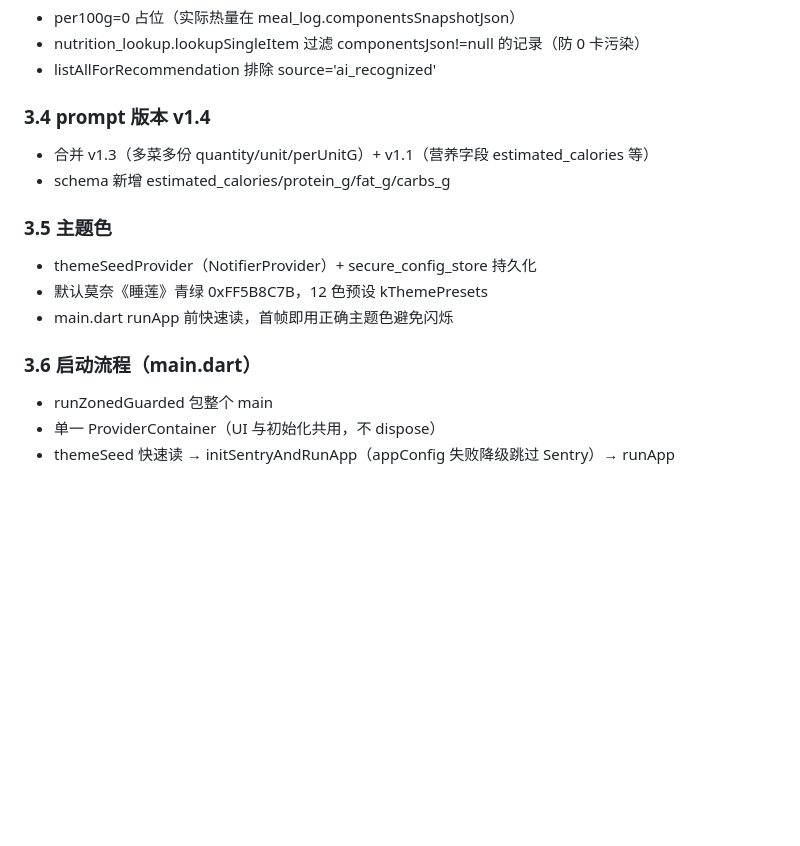
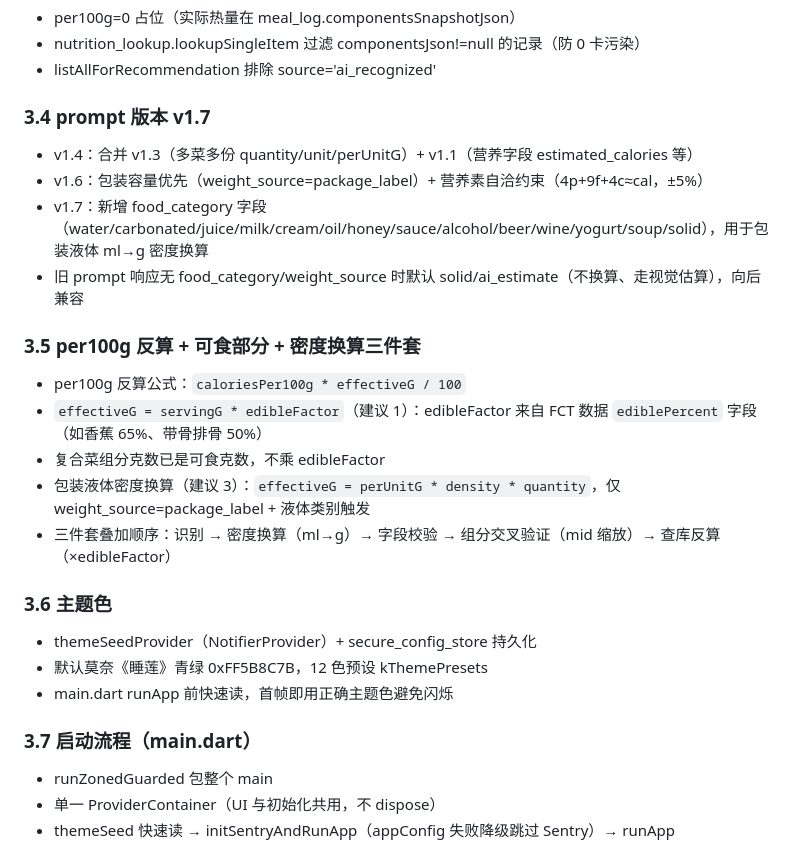
Before and after one commit to qbjsdsb/eatwise, a Markdown page: HANDOFF.md, the part around one of its changes. GitHub-like rendering; blank space fills up the shorter version.

```diff
--- a/HANDOFF.md
+++ b/HANDOFF.md
@@ -97,16 +118,25 @@
 - nutrition_lookup.lookupSingleItem 过滤 componentsJson!=null 的记录（防 0 卡污染）
 - listAllForRecommendation 排除 source='ai_recognized'
 
-### 3.4 prompt 版本 v1.4
-- 合并 v1.3（多菜多份 quantity/unit/perUnitG）+ v1.1（营养字段 estimated_calories 等）
-- schema 新增 estimated_calories/protein_g/fat_g/carbs_g
+### 3.4 prompt 版本 v1.7
+- v1.4：合并 v1.3（多菜多份 quantity/unit/perUnitG）+ v1.1（营养字段 estimated_calories 等）
+- v1.6：包装容量优先（weight_source=package_label）+ 营养素自洽约束（4p+9f+4c≈cal，±5%）
+- v1.7：新增 food_category 字段（water/carbonated/juice/milk/cream/oil/honey/sauce/alcohol/beer/wine/yogurt/soup/solid），用于包装液体 ml→g 密度换算
+- 旧 prompt 响应无 food_category/weight_source 时默认 solid/ai_estimate（不换算、走视觉估算），向后兼容
 
-### 3.5 主题色
+### 3.5 per100g 反算 + 可食部分 + 密度换算三件套
+- per100g 反算公式：`caloriesPer100g * effectiveG / 100`
+- `effectiveG = servingG * edibleFactor`（建议 1）：edibleFactor 来自 FCT 数据 `ediblePercent` 字段（如香蕉 65%、带骨排骨 50%）
+- 复合菜组分克数已是可食克数，不乘 edibleFactor
+- 包装液体密度换算（建议 3）：`effectiveG = perUnitG * density * quantity`，仅 weight_source=package_label + 液体类别触发
+- 三件套叠加顺序：识别 → 密度换算（ml→g）→ 字段校验 → 组分交叉验证（mid 缩放）→ 查库反算（×edibleFactor）
+
+### 3.6 主题色
 - themeSeedProvider（NotifierProvider<int>）+ secure_config_store 持久化
 - 默认莫奈《睡莲》青绿 0xFF5B8C7B，12 色预设 kThemePresets
 - main.dart runApp 前快速读，首帧即用正确主题色避免闪烁
 
-### 3.6 启动流程（main.dart）
+### 3.7 启动流程（main.dart）
 - runZonedGuarded 包整个 main
 - 单一 ProviderContainer（UI 与初始化共用，不 dispose）
 - themeSeed 快速读 → initSentryAndRunApp（appConfig 失败降级跳过 Sentry）→ runApp
```
Also changed, not shown: other parts of HANDOFF.md (+30 -7 lines).
